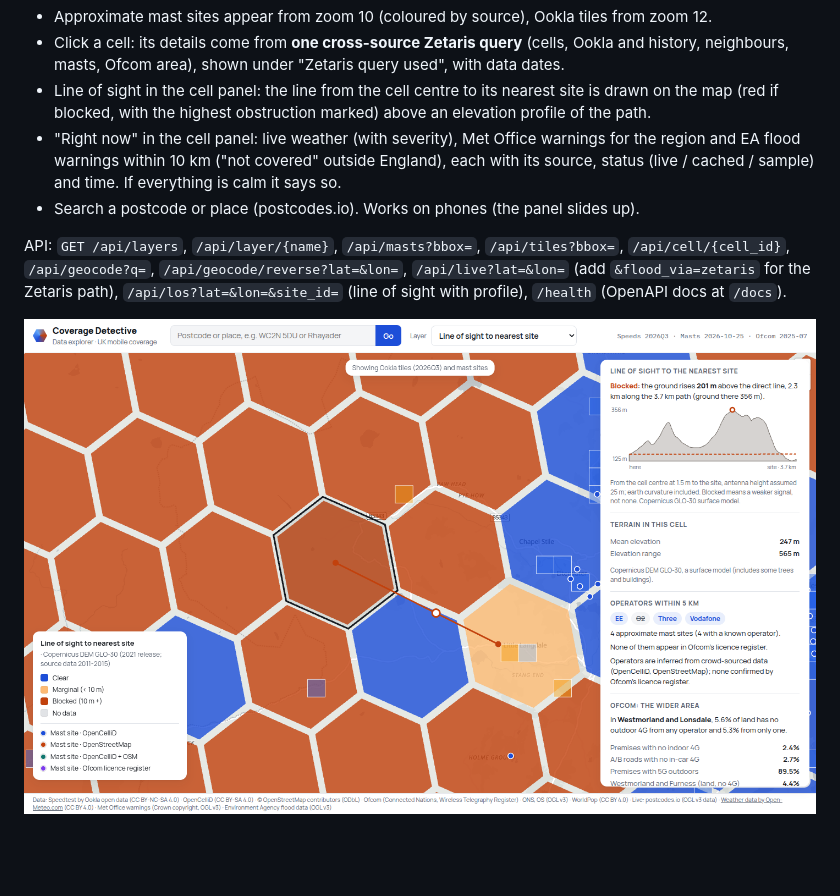
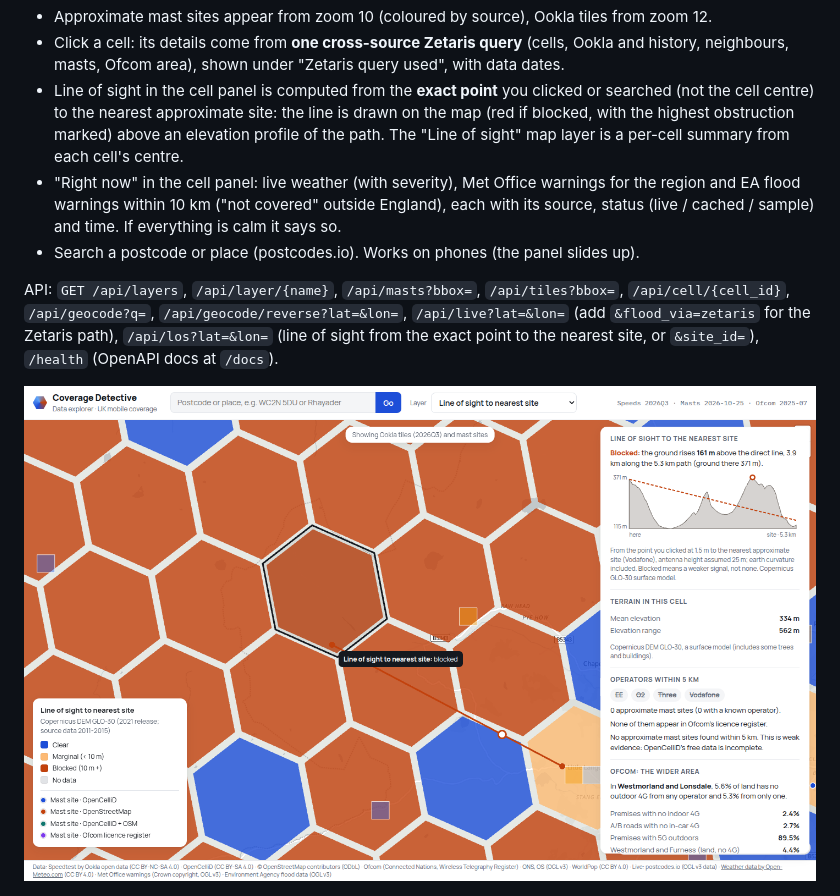
Before and after one commit to danielabrahamx/Coverage_find, a Markdown page: README.md, the part around the change. GitHub-like rendering; pictures changed too: docs/screenshots/great_langdale_line_of_sight.png; blank space fills up the shorter version.

```diff
--- a/README.md
+++ b/README.md
@@ -107,9 +107,10 @@ scripts/zetaris/compose.sh up -d                        # Zetaris with our data
 - Approximate mast sites appear from zoom 10 (coloured by source), Ookla tiles from zoom 12.
 - Click a cell: its details come from **one cross-source Zetaris query** (cells, Ookla and
   history, neighbours, masts, Ofcom area), shown under "Zetaris query used", with data dates.
-- Line of sight in the cell panel: the line from the cell centre to its nearest site is
-  drawn on the map (red if blocked, with the highest obstruction marked) above an elevation
-  profile of the path.
+- Line of sight in the cell panel is computed from the **exact point** you clicked or
+  searched (not the cell centre) to the nearest approximate site: the line is drawn on the
+  map (red if blocked, with the highest obstruction marked) above an elevation profile of
+  the path. The "Line of sight" map layer is a per-cell summary from each cell's centre.
 - "Right now" in the cell panel: live weather (with severity), Met Office warnings for the
   region and EA flood warnings within 10 km ("not covered" outside England), each with its
   source, status (live / cached / sample) and time. If everything is calm it says so.
@@ -118,7 +119,8 @@ scripts/zetaris/compose.sh up -d                        # Zetaris with our data
 API: `GET /api/layers`, `/api/layer/{name}`, `/api/masts?bbox=`, `/api/tiles?bbox=`,
 `/api/cell/{cell_id}`, `/api/geocode?q=`, `/api/geocode/reverse?lat=&lon=`,
 `/api/live?lat=&lon=` (add `&flood_via=zetaris` for the Zetaris path),
-`/api/los?lat=&lon=&site_id=` (line of sight with profile), `/health`
+`/api/los?lat=&lon=` (line of sight from the exact point to the nearest site, or
+`&site_id=`), `/health`
 (OpenAPI docs at `/docs`).
 
 ![Line of sight, Great Langdale](docs/screenshots/great_langdale_line_of_sight.png)
```
Also changed, not shown: CLAUDE.md (+6 -3 lines), 2 other files.
